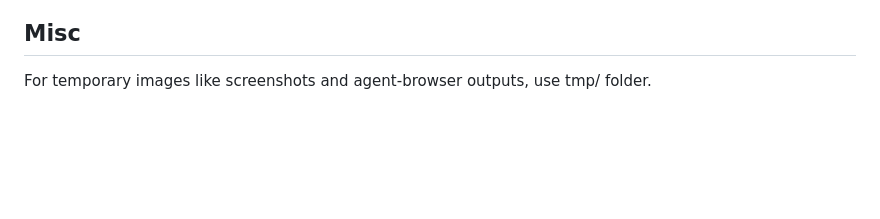
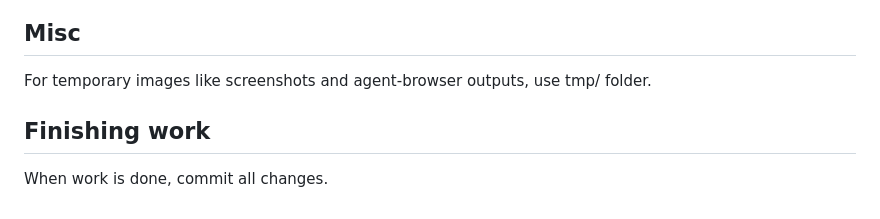
Before and after one commit to symunona/any-project-base, a Markdown page: AGENTS.md, the part around the change. GitHub-like rendering; blank space fills up the shorter version.

Commit message:
docs(agents): commit when work is done

```diff
--- a/AGENTS.md
+++ b/AGENTS.md
@@ -181,3 +181,6 @@ To add more: `claude plugin install <name>` or `claude plugin search`.
 
 ## Misc
 For temporary images like screenshots and agent-browser outputs, use tmp/ folder.
+
+## Finishing work
+When work is done, commit all changes.
```
